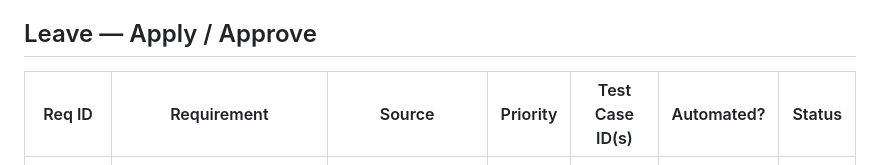
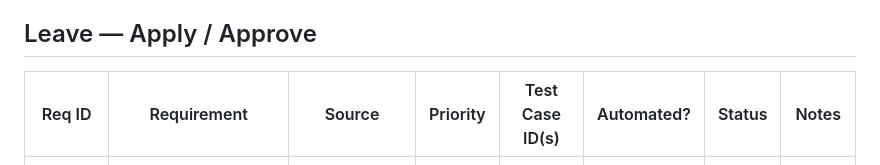
Before and after one commit to YarynaKu/orangehrm-qa-project, a Markdown page: docs/requirements-traceability-matrix.md, the part around one of its changes. GitHub-like rendering.

```diff
--- a/docs/requirements-traceability-matrix.md
+++ b/docs/requirements-traceability-matrix.md
@@ -48,8 +48,8 @@ updated as cases are executed; currently all are **Not Yet Executed**.
 
 ## Leave — Apply / Approve
 
-| Req ID | Requirement | Source | Priority | Test Case ID(s) | Automated? | Status |
-|---|---|---|---|---|---|---|
+| Req ID | Requirement | Source | Priority | Test Case ID(s) | Automated? | Status | Notes |
+|---|---|---|---|---|---|---|---|
 | REQ-LEAVE-01 | User can apply for leave with a valid date range, and it appears under "My Leave" | *How to use Leave Module* — Apply screen | P1 | TC-LEAVE-001 | Y | Pass |
 | REQ-LEAVE-02 | System rejects a leave application where the end date precedes the start date | Derived | P1 | TC-LEAVE-002 | Y | Pass |
 | REQ-LEAVE-03 | System checks/flags a leave application against the employee's available leave balance ("Check Leave Balance" link) | *How to use Leave Module* | P1 | TC-LEAVE-003 | Y | Pass |
```
Also changed, not shown: other parts of docs/requirements-traceability-matrix.md (+2 -2 lines).
